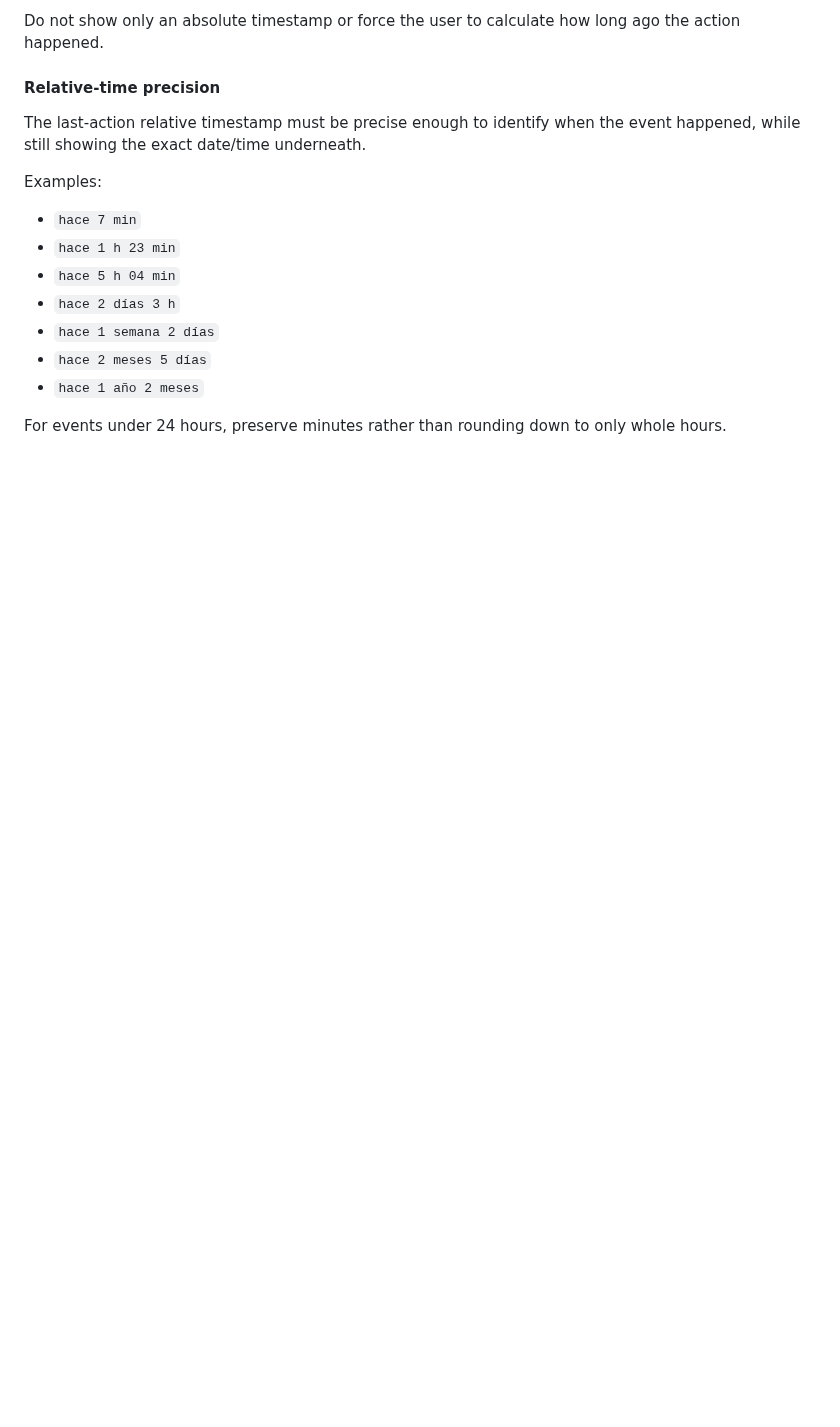
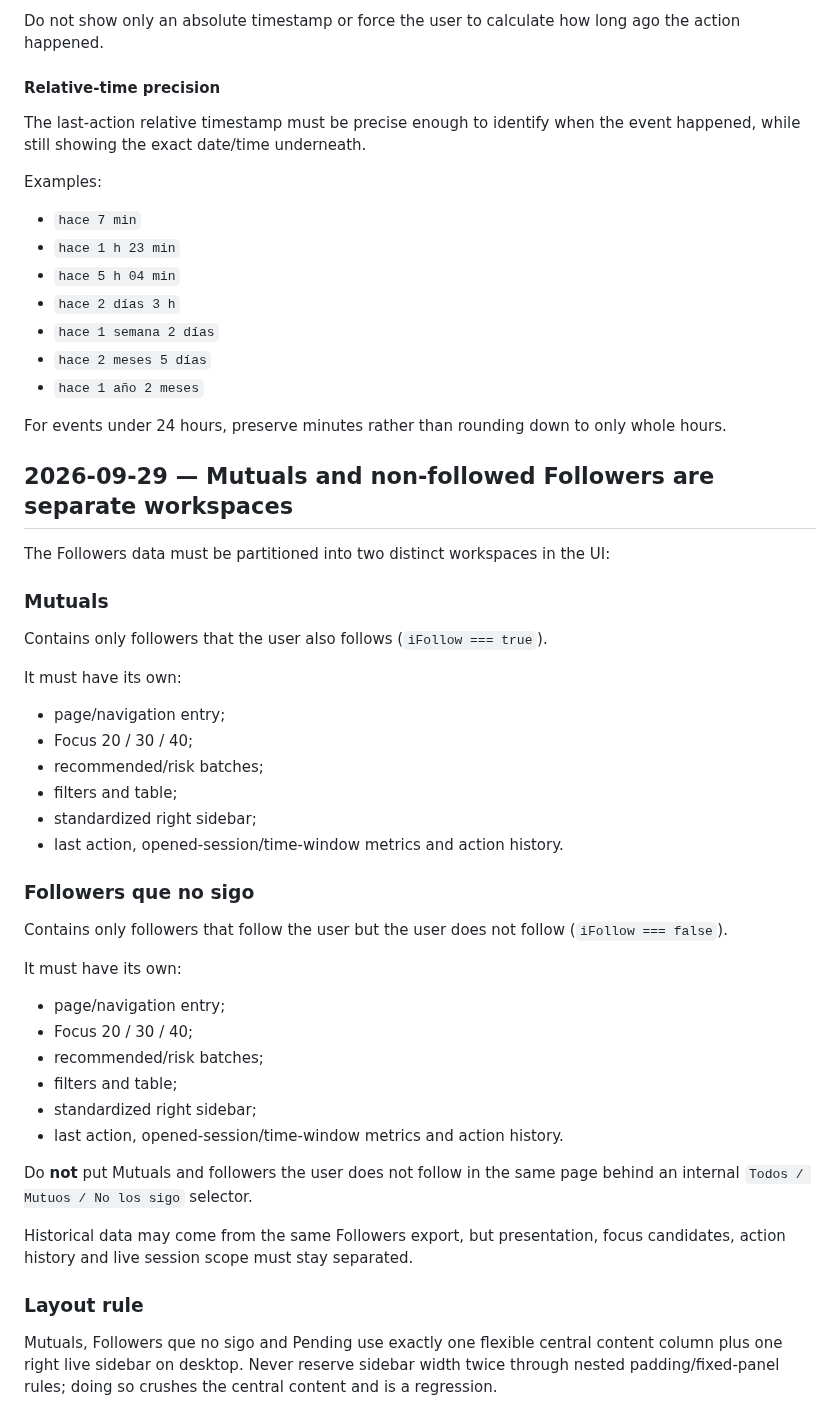
Before and after one commit to michels-lab/IG-Cleaner-Pro, a Markdown page: PROJECT_LOG.md, the part around the change. GitHub-like rendering; blank space fills up the shorter version.

Commit message:
Separate Mutuals and non-followed Followers workspaces

```diff
--- a/PROJECT_LOG.md
+++ b/PROJECT_LOG.md
@@ -321,3 +321,37 @@ Examples:
 - `hace 1 año 2 meses`
 
 For events under 24 hours, preserve minutes rather than rounding down to only whole hours.
+
+
+## 2026-09-29 — Mutuals and non-followed Followers are separate workspaces
+
+The Followers data must be partitioned into two distinct workspaces in the UI:
+
+### Mutuals
+Contains only followers that the user also follows (`iFollow === true`).
+
+It must have its own:
+- page/navigation entry;
+- Focus 20 / 30 / 40;
+- recommended/risk batches;
+- filters and table;
+- standardized right sidebar;
+- last action, opened-session/time-window metrics and action history.
+
+### Followers que no sigo
+Contains only followers that follow the user but the user does not follow (`iFollow === false`).
+
+It must have its own:
+- page/navigation entry;
+- Focus 20 / 30 / 40;
+- recommended/risk batches;
+- filters and table;
+- standardized right sidebar;
+- last action, opened-session/time-window metrics and action history.
+
+Do **not** put Mutuals and followers the user does not follow in the same page behind an internal `Todos / Mutuos / No los sigo` selector.
+
+Historical data may come from the same Followers export, but presentation, focus candidates, action history and live session scope must stay separated.
+
+### Layout rule
+Mutuals, Followers que no sigo and Pending use exactly one flexible central content column plus one right live sidebar on desktop. Never reserve sidebar width twice through nested padding/fixed-panel rules; doing so crushes the central content and is a regression.
```
